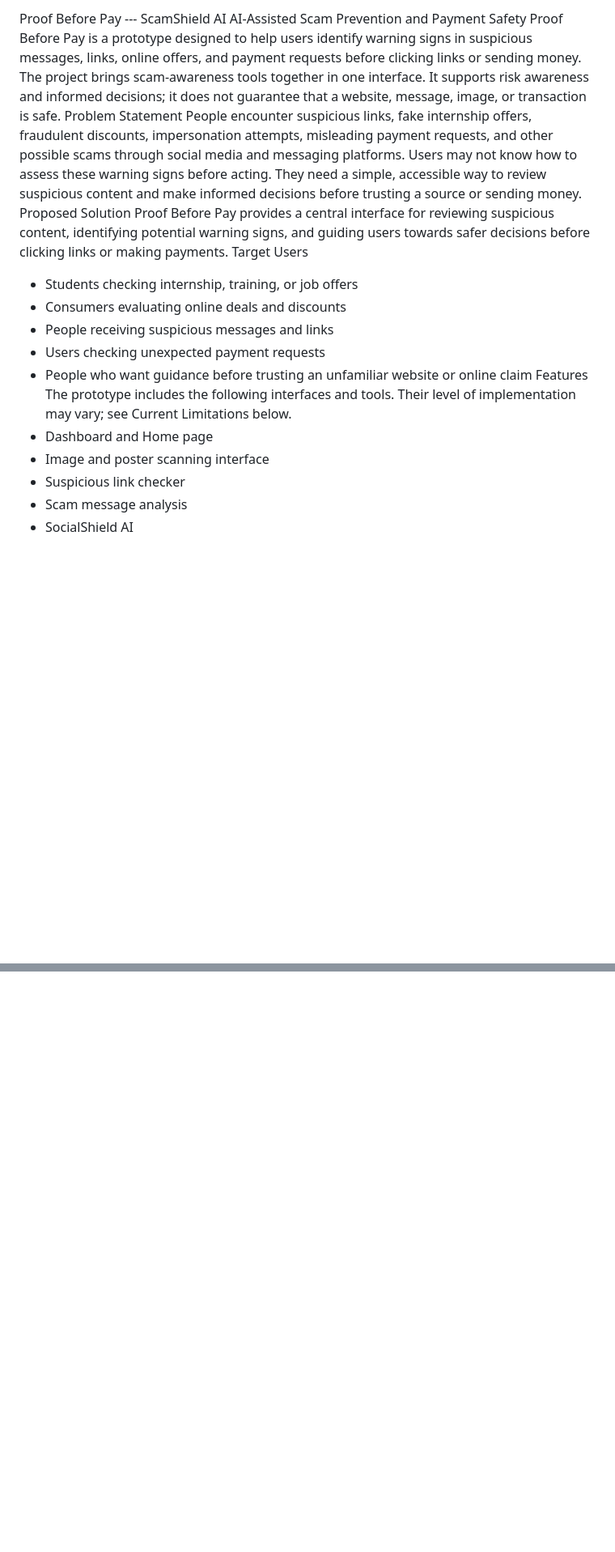
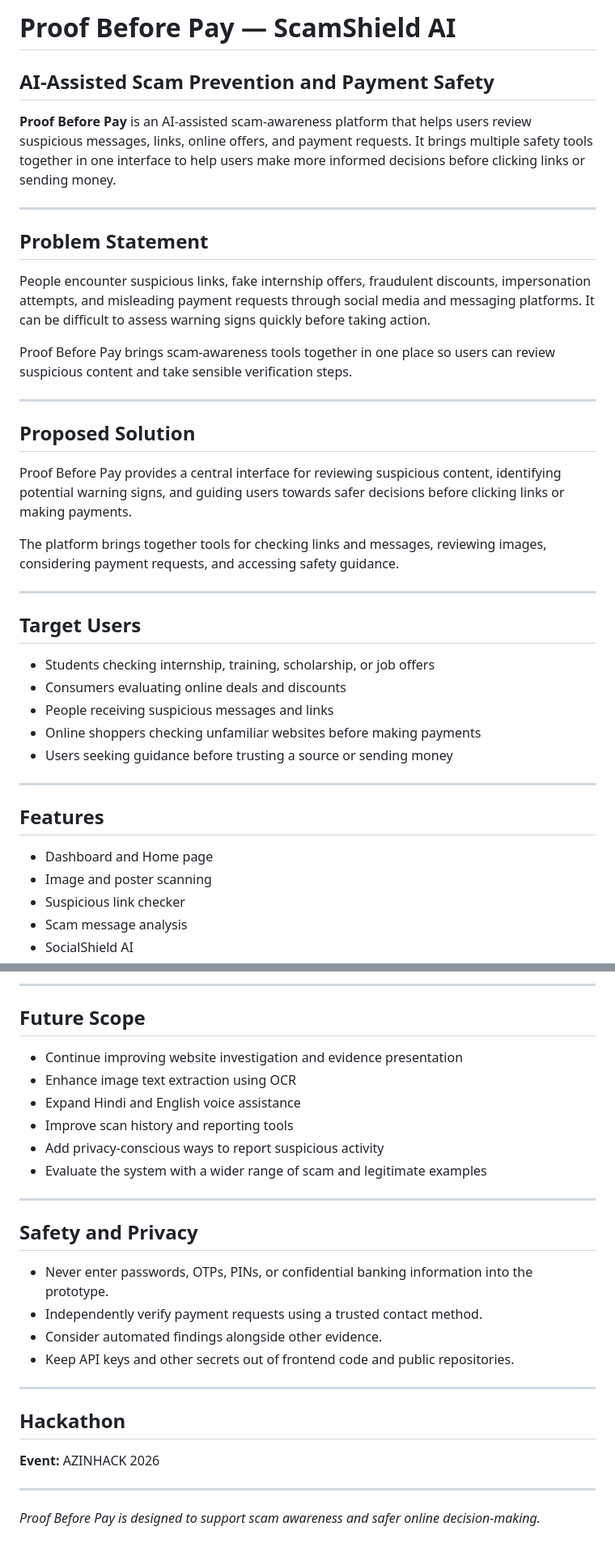
Before and after one commit to vrindag978-ctrl/Proof-Before-Pay, a Markdown page: README.md, 2 parts joined by grey strips. Shown at 81% size. Drawn GitHub-style; blank space fills up the shorter version.

Commit message:
Update readme with setup and implementation details

```diff
--- a/README.md
+++ b/README.md
@@ -1,34 +1,41 @@
-Proof Before Pay --- ScamShield AI
-AI-Assisted Scam Prevention and Payment Safety
-Proof Before Pay is a prototype designed to help users identify
-warning signs in suspicious messages, links, online offers, and payment
-requests before clicking links or sending money.
-The project brings scam-awareness tools together in one interface. It
-supports risk awareness and informed decisions; it does not
-guarantee that a website, message, image, or transaction is safe.
-Problem Statement
-People encounter suspicious links, fake internship offers, fraudulent
-discounts, impersonation attempts, misleading payment requests, and
-other possible scams through social media and messaging platforms.
-Users may not know how to assess these warning signs before acting. They
-need a simple, accessible way to review suspicious content and make
-informed decisions before trusting a source or sending money.
-Proposed Solution
-Proof Before Pay provides a central interface for reviewing suspicious
-content, identifying potential warning signs, and guiding users towards
-safer decisions before clicking links or making payments.
-Target Users
-- Students checking internship, training, or job offers
+# Proof Before Pay — ScamShield AI
+
+## AI-Assisted Scam Prevention and Payment Safety
+
+**Proof Before Pay** is an AI-assisted scam-awareness platform that helps users review suspicious messages, links, online offers, and payment requests. It brings multiple safety tools together in one interface to help users make more informed decisions before clicking links or sending money.
+
+---
+
+## Problem Statement
+
+People encounter suspicious links, fake internship offers, fraudulent discounts, impersonation attempts, and misleading payment requests through social media and messaging platforms. It can be difficult to assess warning signs quickly before taking action.
+
+Proof Before Pay brings scam-awareness tools together in one place so users can review suspicious content and take sensible verification steps.
+
+---
+
+## Proposed Solution
+
+Proof Before Pay provides a central interface for reviewing suspicious content, identifying potential warning signs, and guiding users towards safer decisions before clicking links or making payments.
+
+The platform brings together tools for checking links and messages, reviewing images, considering payment requests, and accessing safety guidance.
+
+---
+
+## Target Users
+
+- Students checking internship, training, scholarship, or job offers
 - Consumers evaluating online deals and discounts
 - People receiving suspicious messages and links
-- Users checking unexpected payment requests
-- People who want guidance before trusting an unfamiliar website or
-  online claim
-Features
-The prototype includes the following interfaces and tools. Their level
-of implementation may vary; see Current Limitations below.
+- Online shoppers checking unfamiliar websites before making payments
+- Users seeking guidance before trusting a source or sending money
+
+---
+
+## Features
+
 - Dashboard and Home page
-- Image and poster scanning interface
+- Image and poster scanning
 - Suspicious link checker
 - Scam message analysis
 - SocialShield AI
@@ -151,0 +131,29 @@ Links
+---
+
+## Future Scope
+
+- Continue improving website investigation and evidence presentation
+- Enhance image text extraction using OCR
+- Expand Hindi and English voice assistance
+- Improve scan history and reporting tools
+- Add privacy-conscious ways to report suspicious activity
+- Evaluate the system with a wider range of scam and legitimate examples
+
+---
+
+## Safety and Privacy
+
+- Never enter passwords, OTPs, PINs, or confidential banking information into the prototype.
+- Independently verify payment requests using a trusted contact method.
+- Consider automated findings alongside other evidence.
+- Keep API keys and other secrets out of frontend code and public repositories.
+
+---
+
+## Hackathon
+
+**Event:** AZINHACK 2026
+
+---
+
+*Proof Before Pay is designed to support scam awareness and safer online decision-making.*
```
Also changed, not shown: other parts of README.md (+88 -116 lines).
